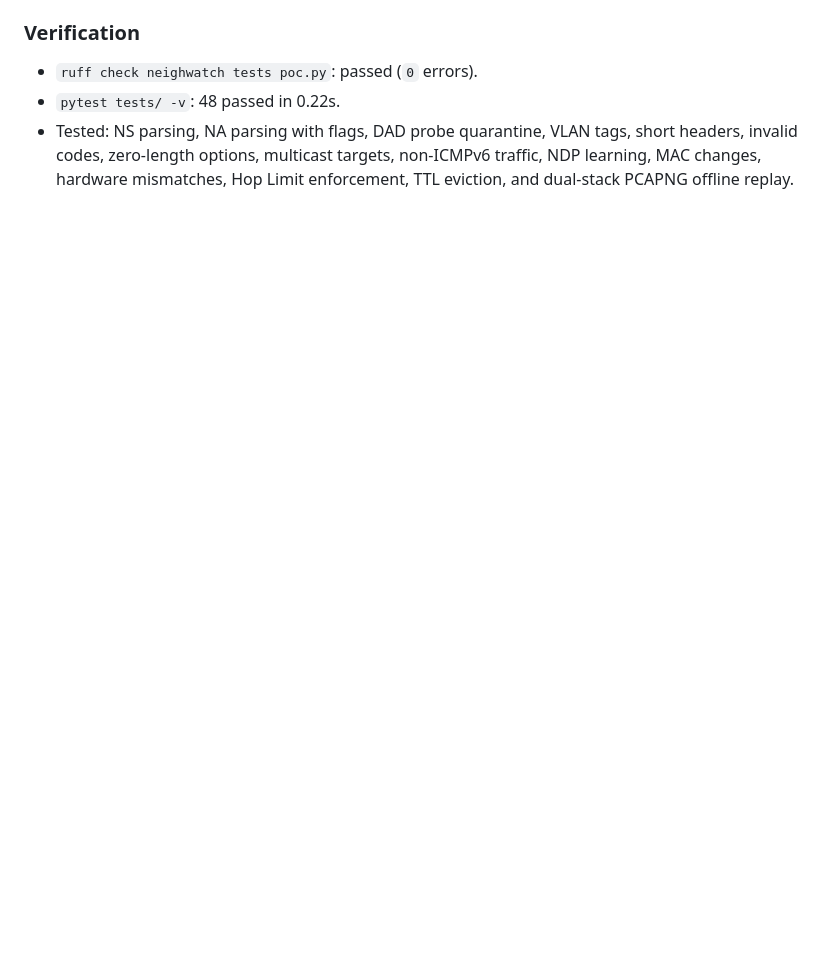
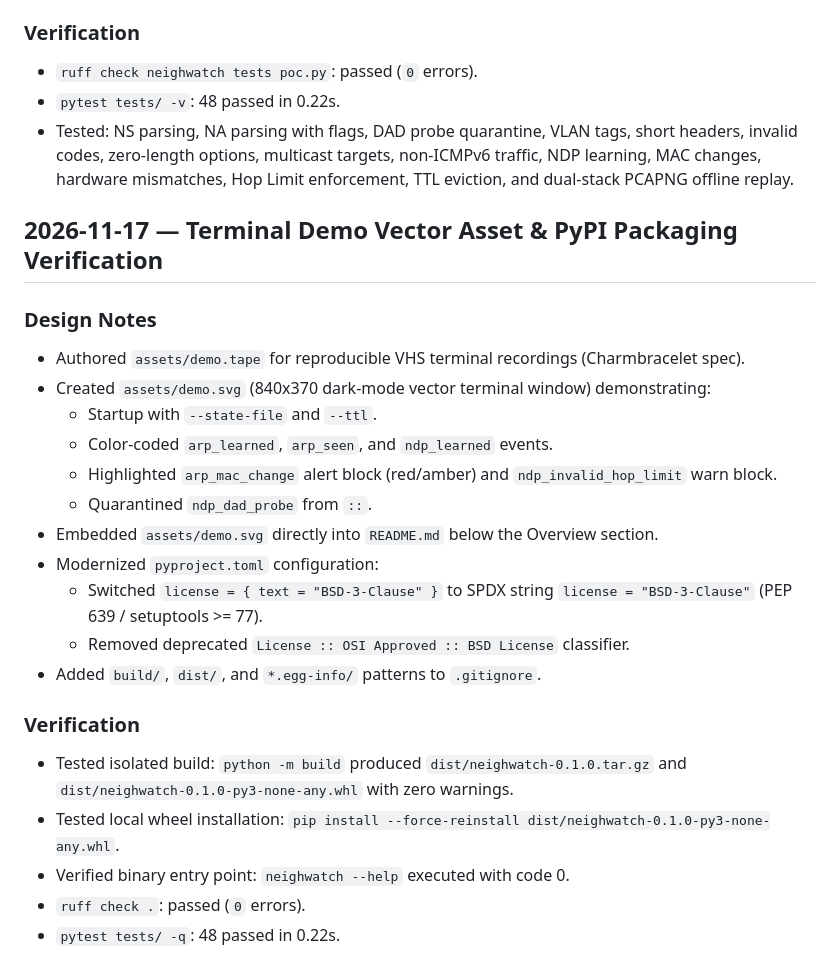
Before and after one commit to netequator/neighwatch, a Markdown page: DEVLOG.md, the part around the change. GitHub-like rendering; blank space fills up the shorter version.

```diff
--- a/DEVLOG.md
+++ b/DEVLOG.md
@@ -157,3 +157,26 @@
 - `ruff check neighwatch tests poc.py`: passed (`0` errors).
 - `pytest tests/ -v`: 48 passed in 0.22s.
 - Tested: NS parsing, NA parsing with flags, DAD probe quarantine, VLAN tags, short headers, invalid codes, zero-length options, multicast targets, non-ICMPv6 traffic, NDP learning, MAC changes, hardware mismatches, Hop Limit enforcement, TTL eviction, and dual-stack PCAPNG offline replay.
+
+
+## 2026-11-17 — Terminal Demo Vector Asset & PyPI Packaging Verification
+
+### Design Notes
+- Authored `assets/demo.tape` for reproducible VHS terminal recordings (Charmbracelet spec).
+- Created `assets/demo.svg` (840x370 dark-mode vector terminal window) demonstrating:
+  - Startup with `--state-file` and `--ttl`.
+  - Color-coded `arp_learned`, `arp_seen`, and `ndp_learned` events.
+  - Highlighted `arp_mac_change` alert block (red/amber) and `ndp_invalid_hop_limit` warn block.
+  - Quarantined `ndp_dad_probe` from `::`.
+- Embedded `assets/demo.svg` directly into `README.md` below the Overview section.
+- Modernized `pyproject.toml` configuration:
+  - Switched `license = { text = "BSD-3-Clause" }` to SPDX string `license = "BSD-3-Clause"` (PEP 639 / setuptools >= 77).
+  - Removed deprecated `License :: OSI Approved :: BSD License` classifier.
+- Added `build/`, `dist/`, and `*.egg-info/` patterns to `.gitignore`.
+
+### Verification
+- Tested isolated build: `python -m build` produced `dist/neighwatch-0.1.0.tar.gz` and `dist/neighwatch-0.1.0-py3-none-any.whl` with zero warnings.
+- Tested local wheel installation: `pip install --force-reinstall dist/neighwatch-0.1.0-py3-none-any.whl`.
+- Verified binary entry point: `neighwatch --help` executed with code 0.
+- `ruff check .`: passed (`0` errors).
+- `pytest tests/ -q`: 48 passed in 0.22s.
```
Also changed, not shown: README.md (+5 -1 lines), assets/demo.gif (added), 5 other files.
